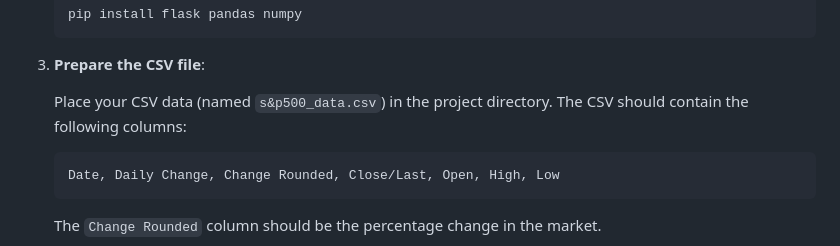
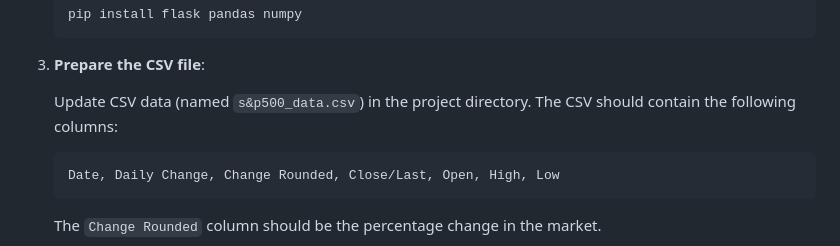
Before and after one commit to xpalsetia/S-PMarkovChains, a Markdown page: README.md, the part around the change. Rendered like a GitHub page.

````diff
--- a/README.md
+++ b/README.md
@@ -21,7 +21,7 @@ This project uses higher-order Markov Chains to predict the daily percentage cha
 
 3. **Prepare the CSV file**:
 
-    Place your CSV data (named `s&p500_data.csv`) in the project directory. The CSV should contain the following columns:
+    Update CSV data (named `s&p500_data.csv`) in the project directory. The CSV should contain the following columns:
 
     ```
     Date, Daily Change, Change Rounded, Close/Last, Open, High, Low
````
